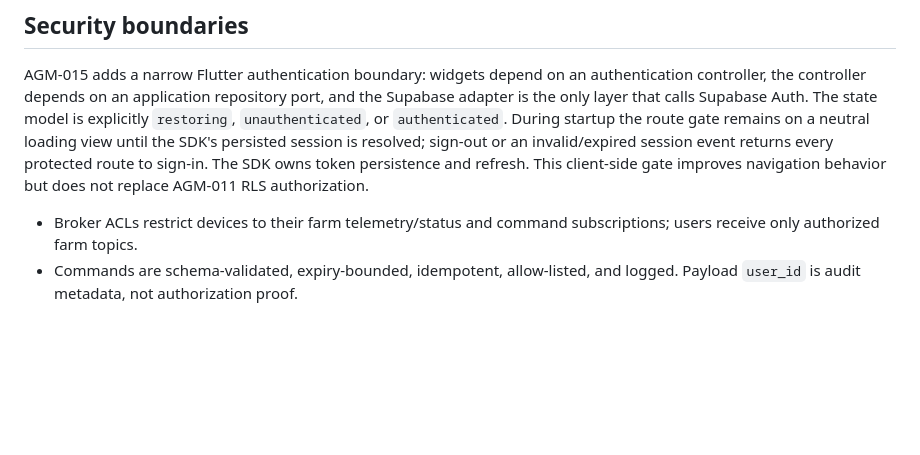
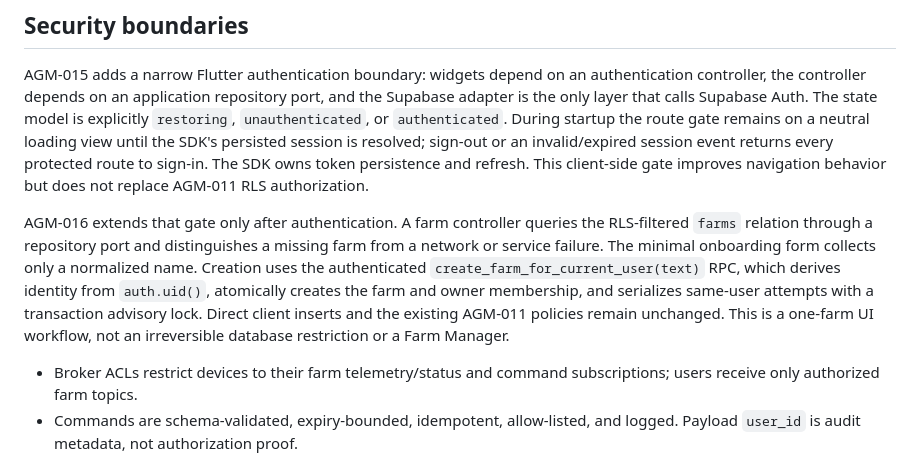
Before and after one commit to waelzouari/AgriMind, a Markdown page: docs/architecture/system-overview.md, the part around the change. Rendered like a GitHub page; blank space fills up the shorter version.

```diff
--- a/docs/architecture/system-overview.md
+++ b/docs/architecture/system-overview.md
@@ -178,6 +178,16 @@ returns every protected route to sign-in. The SDK owns token persistence and
 refresh. This client-side gate improves navigation behavior but does not replace
 AGM-011 RLS authorization.
 
+AGM-016 extends that gate only after authentication. A farm controller queries
+the RLS-filtered `farms` relation through a repository port and distinguishes a
+missing farm from a network or service failure. The minimal onboarding form
+collects only a normalized name. Creation uses the authenticated
+`create_farm_for_current_user(text)` RPC, which derives identity from
+`auth.uid()`, atomically creates the farm and owner membership, and serializes
+same-user attempts with a transaction advisory lock. Direct client inserts and
+the existing AGM-011 policies remain unchanged. This is a one-farm UI workflow,
+not an irreversible database restriction or a Farm Manager.
+
 - Broker ACLs restrict devices to their farm telemetry/status and command
   subscriptions; users receive only authorized farm topics.
 - Commands are schema-validated, expiry-bounded, idempotent, allow-listed, and
```
Also changed, not shown: docs/testing/testing-strategy.md (+6 -4 lines), mobile/README.md (+30 -6 lines).
